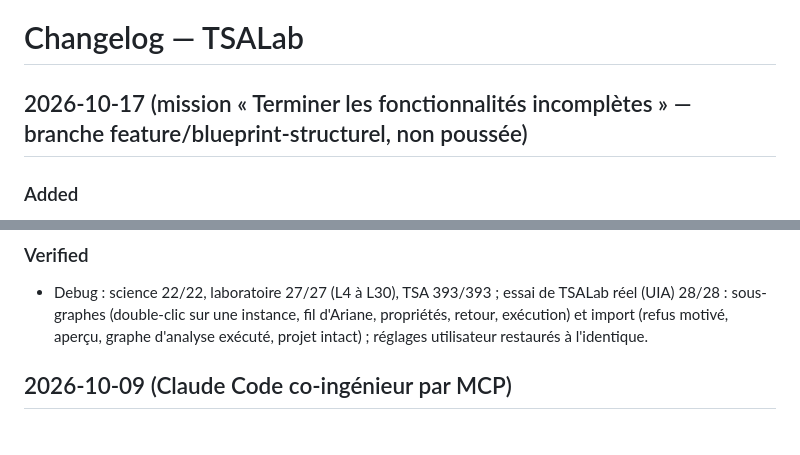
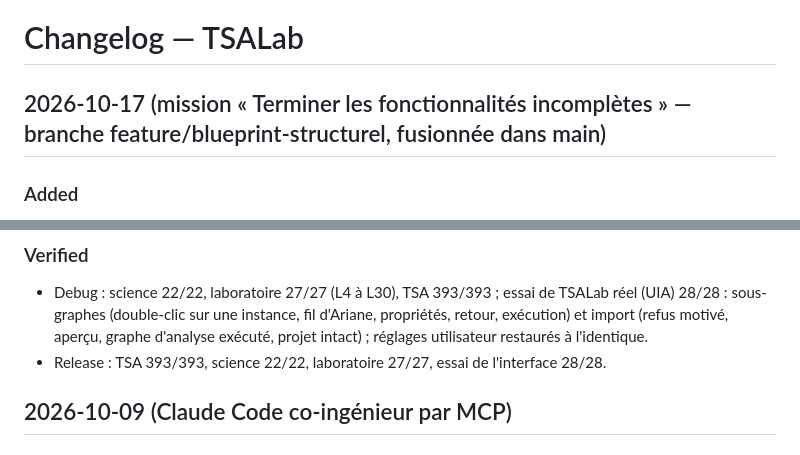
Before and after one commit to ChristinotLeonnel/Tsaraloha-Structural-Analysis-Virtual-Laboratory, a Markdown page: .claude/changelog.md, 2 parts joined by grey strips. GitHub-like rendering.

```diff
--- a/.claude/changelog.md
+++ b/.claude/changelog.md
@@ -1,6 +1,6 @@
 # Changelog — TSALab
 
-## 2026-10-17 (mission « Terminer les fonctionnalités incomplètes » — branche feature/blueprint-structurel, non poussée)
+## 2026-10-17 (mission « Terminer les fonctionnalités incomplètes » — branche feature/blueprint-structurel, fusionnée dans main)
 
 ### Added
 - Rotules d'extrémité (condensation statique, rotations libres éliminées) et appuis élastiques dans `tsalab::structural`
@@ -30,6 +30,7 @@
 - Debug : science 22/22, laboratoire 27/27 (L4 à L30), TSA 393/393 ; essai de TSALab réel (UIA) 28/28 : sous-graphes
   (double-clic sur une instance, fil d'Ariane, propriétés, retour, exécution) et import (refus motivé, aperçu, graphe
   d'analyse exécuté, projet intact) ; réglages utilisateur restaurés à l'identique.
+- Release : TSA 393/393, science 22/22, laboratoire 27/27, essai de l'interface 28/28.
 
 ## 2026-10-09 (Claude Code co-ingénieur par MCP)
 
```
Also changed, not shown: docs/AUDIT_FONCTIONNALITES.md (+4 -1 lines).
